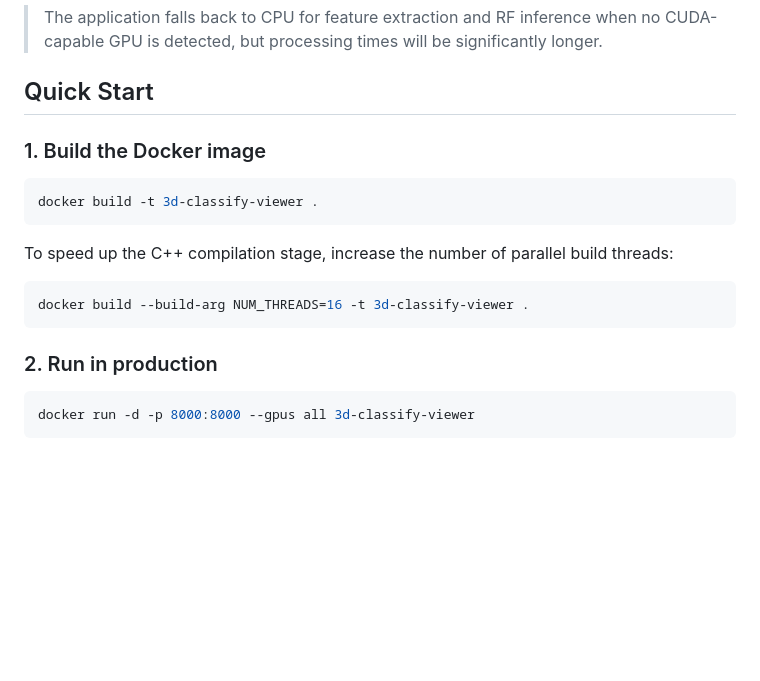
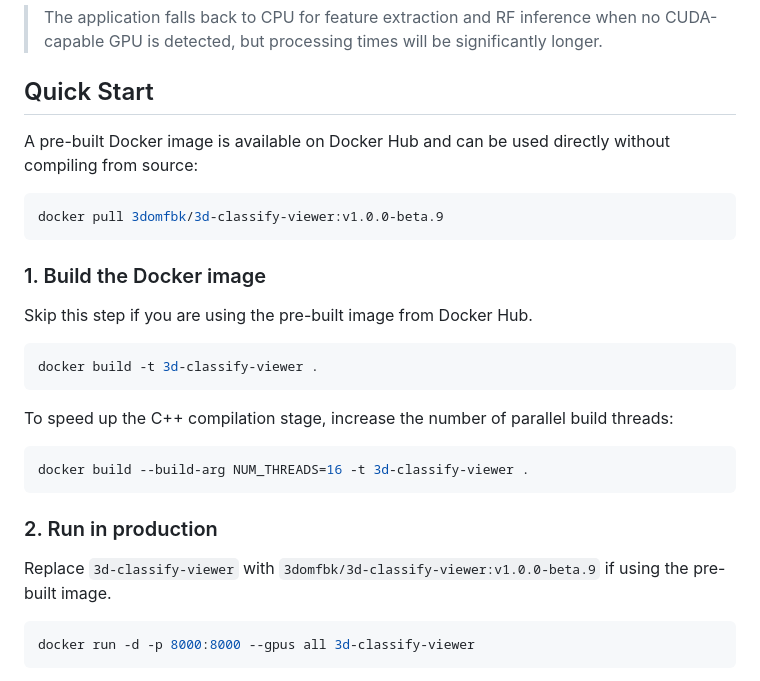
Before and after one commit to 3DOM-FBK/3d-classify-viewer, a Markdown page: README.md, the part around the change. Drawn GitHub-style; blank space fills up the shorter version.

Commit message:
Add Docker Hub instructions for quick start and pre-built image usage

````diff
--- a/README.md
+++ b/README.md
@@ -53,7 +53,16 @@ For a detailed breakdown, see [docs/ARCHITECTURE.md](docs/ARCHITECTURE.md).
 
 ## Quick Start
 
+A pre-built Docker image is available on Docker Hub and can be used directly without
+compiling from source:
+
+```bash
+docker pull 3domfbk/3d-classify-viewer:v1.0.0-beta.9
+```
+
 ### 1. Build the Docker image
+
+Skip this step if you are using the pre-built image from Docker Hub.
 
 ```bash
 docker build -t 3d-classify-viewer .
@@ -66,6 +75,9 @@ docker build --build-arg NUM_THREADS=16 -t 3d-classify-viewer .
 ```
 
 ### 2. Run in production
+
+Replace `3d-classify-viewer` with `3domfbk/3d-classify-viewer:v1.0.0-beta.9` if using
+the pre-built image.
 
 ```bash
 docker run -d -p 8000:8000 --gpus all 3d-classify-viewer
````
